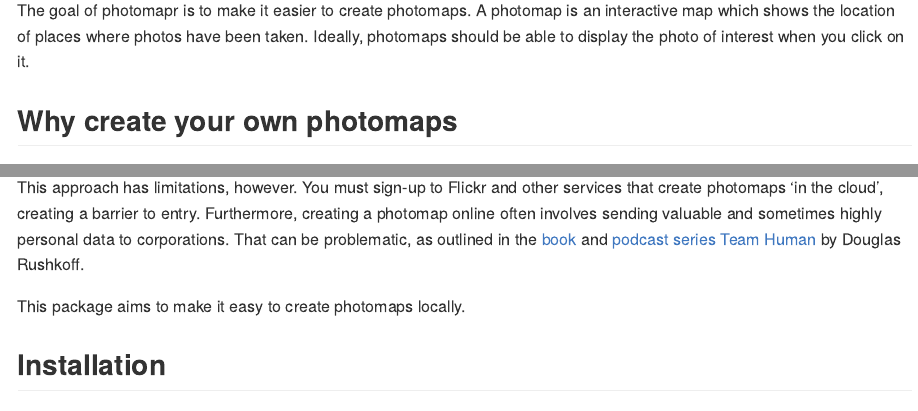
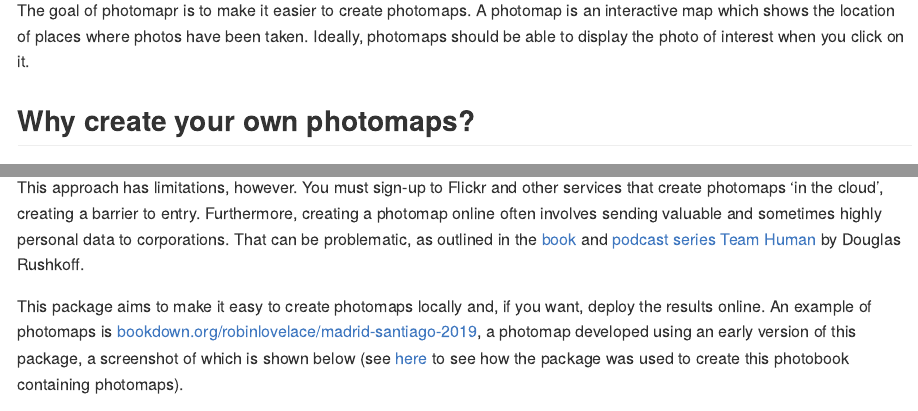
Before and after one commit to Robinlovelace/photomapr, an R Markdown document (README.Rmd): the page in a window 1100 px wide, from 110 px down, and a second part further down, joined at a grey line. The pictures show the output file README.md that the author committed with the source, drawn offline in the style of GitHub; badge pictures from the web are left out.

Commit message:
Update readme

```diff
--- a/README.Rmd
+++ b/README.Rmd
@@ -24,7 +24,7 @@ The goal of photomapr is to make it easier to create photomaps.
 A photomap is an interactive map which shows the location of places where photos have been taken.
 Ideally, photomaps should be able to display the photo of interest when you click on it.
 
-## Why create your own photomaps
+## Why create your own photomaps?
 
 Photomaps and photo albums are a great way to share experiences and remember good times.
 A good example of a photomap is that created by default by [Flickr](https://www.flickr.com/photos/97888609@N02/sets/72157704719583382/map) when an album of geotagged photos has been created.
@@ -37,5 +37,6 @@ You must sign-up to Flickr and other services that create photomaps 'in the clou
 Furthermore, creating a photomap online often involves sending valuable and sometimes highly personal data to corporations.
 That can be problematic, as outlined in the [book](https://www.amazon.com/Team-Human-Douglas-Rushkoff/dp/039365169X) and [podcast series Team Human](https://teamhuman.fm/) by Douglas Rushkoff.
 
-This package aims to make it easy to create photomaps locally.
-<!-- and, if you want, deploy the results online. -->
+This package aims to make it easy to create photomaps locally
+and, if you want, deploy the results online.
+An example of photomaps is [bookdown.org/robinlovelace/madrid-santiago-2019](https://bookdown.org/robinlovelace/madrid-santiago-2019/), a photomap developed using an early version of this package, a screenshot of which is shown below (see [here](https://github.com/katyrobin/madrid-santiago-2019) to see how the package was used to create this photobook containing photomaps).
```
Also changed, not shown: README.md, README.Rmd (2 more changed lines), 1 other file.
